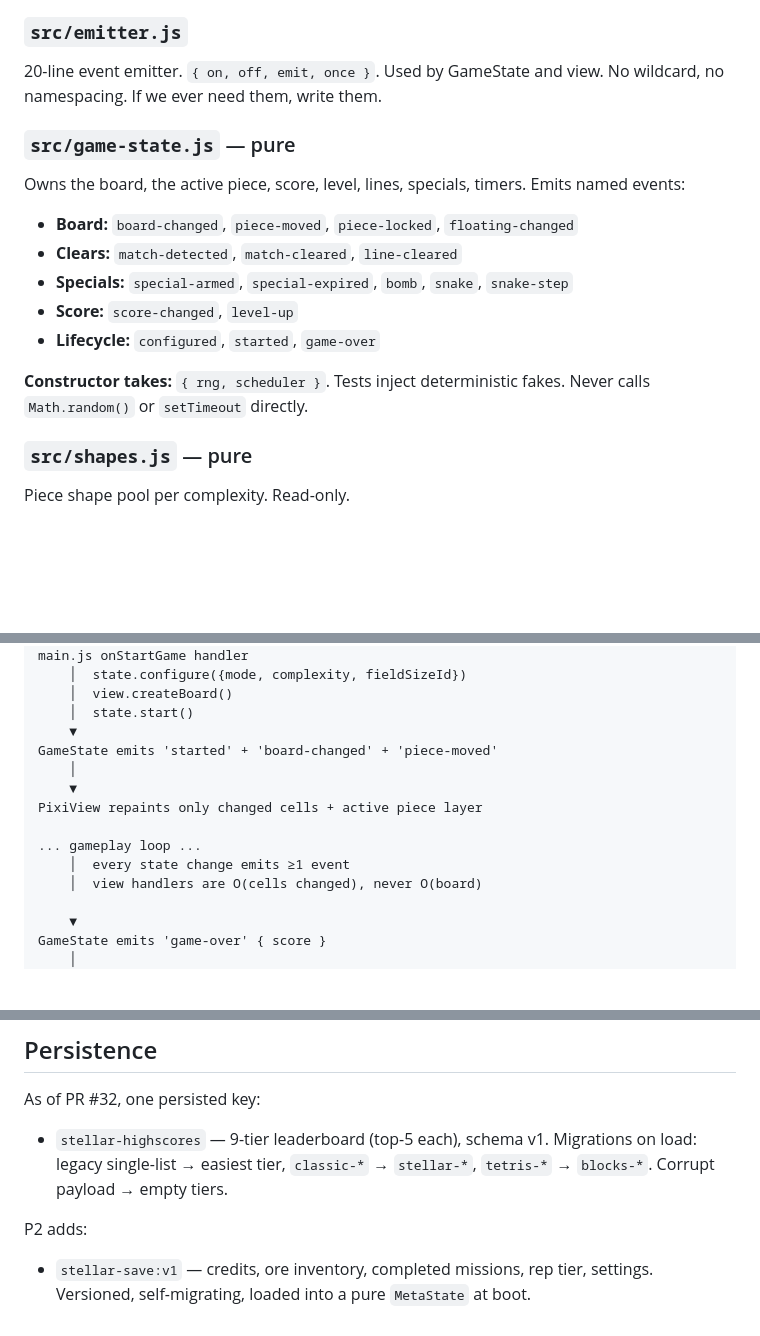
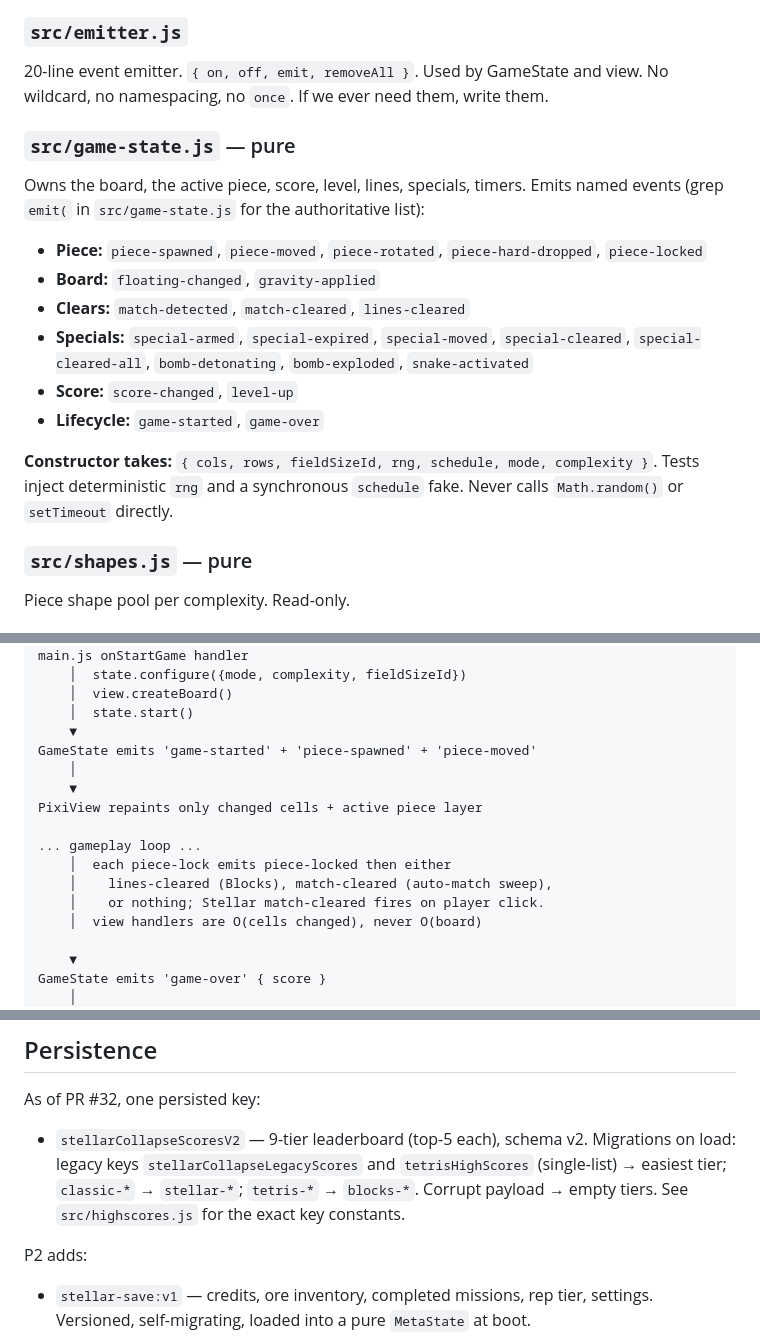
Before and after one commit to Sergutsu/StellarCollapse, a Markdown page: docs/ARCHITECTURE.md, 3 parts joined by grey strips. GitHub-like rendering; blank space fills up the shorter version.

Commit message:
docs: fix Auto-Match, emitter API, GameState events, storage key
Co-Authored-By: Devin AI <158243242+devin-ai-integration[bot]@users.noreply.github.com>

```diff
--- a/docs/ARCHITECTURE.md
+++ b/docs/ARCHITECTURE.md
@@ -48,19 +48,20 @@ Canonical values: palette, tier list, field sizes, complexity tuning, scoring mu
 
 ### `src/emitter.js`
 
-20-line event emitter. `{ on, off, emit, once }`. Used by GameState and view. No wildcard, no namespacing. If we ever need them, write them.
+20-line event emitter. `{ on, off, emit, removeAll }`. Used by GameState and view. No wildcard, no namespacing, no `once`. If we ever need them, write them.
 
 ### `src/game-state.js` — pure
 
-Owns the board, the active piece, score, level, lines, specials, timers. Emits named events:
+Owns the board, the active piece, score, level, lines, specials, timers. Emits named events (grep `emit(` in `src/game-state.js` for the authoritative list):
 
-- **Board:** `board-changed`, `piece-moved`, `piece-locked`, `floating-changed`
-- **Clears:** `match-detected`, `match-cleared`, `line-cleared`
-- **Specials:** `special-armed`, `special-expired`, `bomb`, `snake`, `snake-step`
+- **Piece:** `piece-spawned`, `piece-moved`, `piece-rotated`, `piece-hard-dropped`, `piece-locked`
+- **Board:** `floating-changed`, `gravity-applied`
+- **Clears:** `match-detected`, `match-cleared`, `lines-cleared`
+- **Specials:** `special-armed`, `special-expired`, `special-moved`, `special-cleared`, `special-cleared-all`, `bomb-detonating`, `bomb-exploded`, `snake-activated`
 - **Score:** `score-changed`, `level-up`
-- **Lifecycle:** `configured`, `started`, `game-over`
+- **Lifecycle:** `game-started`, `game-over`
 
-**Constructor takes:** `{ rng, scheduler }`. Tests inject deterministic fakes. Never calls `Math.random()` or `setTimeout` directly.
+**Constructor takes:** `{ cols, rows, fieldSizeId, rng, schedule, mode, complexity }`. Tests inject deterministic `rng` and a synchronous `schedule` fake. Never calls `Math.random()` or `setTimeout` directly.
 
 ### `src/shapes.js` — pure
 
@@ -120,13 +121,15 @@ main.js onStartGame handler
     │  view.createBoard()
     │  state.start()
     ▼
-GameState emits 'started' + 'board-changed' + 'piece-moved'
+GameState emits 'game-started' + 'piece-spawned' + 'piece-moved'
     │
     ▼
 PixiView repaints only changed cells + active piece layer
 
 ... gameplay loop ...
-    │  every state change emits ≥1 event
+    │  each piece-lock emits piece-locked then either
+    │    lines-cleared (Blocks), match-cleared (auto-match sweep),
+    │    or nothing; Stellar match-cleared fires on player click.
     │  view handlers are O(cells changed), never O(board)
 
     ▼
@@ -158,7 +161,7 @@ See `adr/0001-pixi-only-renderer.md`. Short version: DOM-per-cell + CSS animatio
 
 As of PR #32, one persisted key:
 
-- `stellar-highscores` — 9-tier leaderboard (top-5 each), schema v1. Migrations on load: legacy single-list → easiest tier, `classic-*` → `stellar-*`, `tetris-*` → `blocks-*`. Corrupt payload → empty tiers.
+- `stellarCollapseScoresV2` — 9-tier leaderboard (top-5 each), schema v2. Migrations on load: legacy keys `stellarCollapseLegacyScores` and `tetrisHighScores` (single-list) → easiest tier; `classic-*` → `stellar-*`; `tetris-*` → `blocks-*`. Corrupt payload → empty tiers. See `src/highscores.js` for the exact key constants.
 
 P2 adds:
 
```
Also changed, not shown: docs/GAMEPLAY.md (+4 -3 lines).
